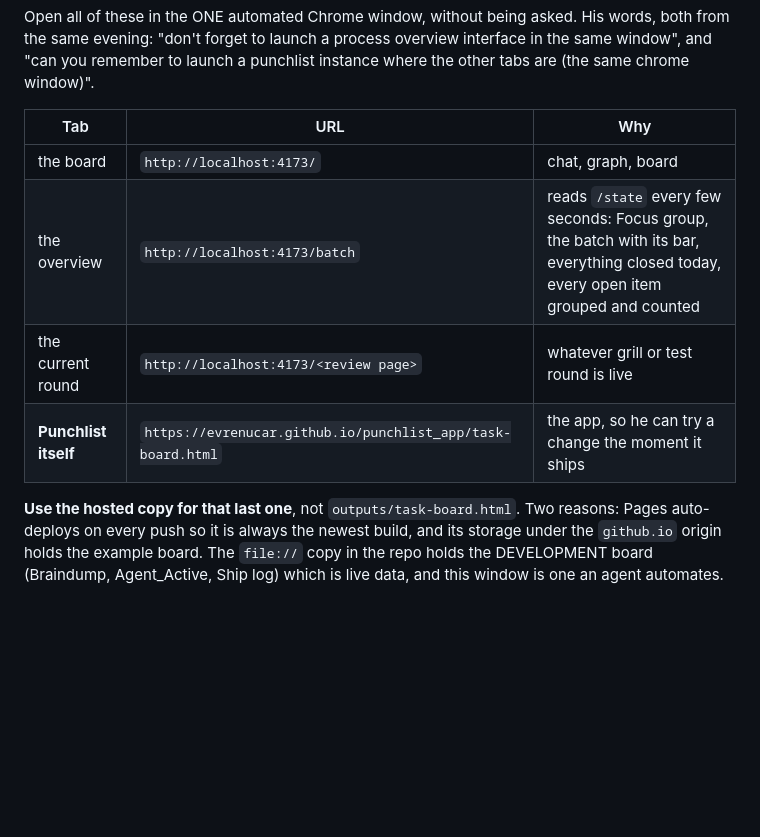
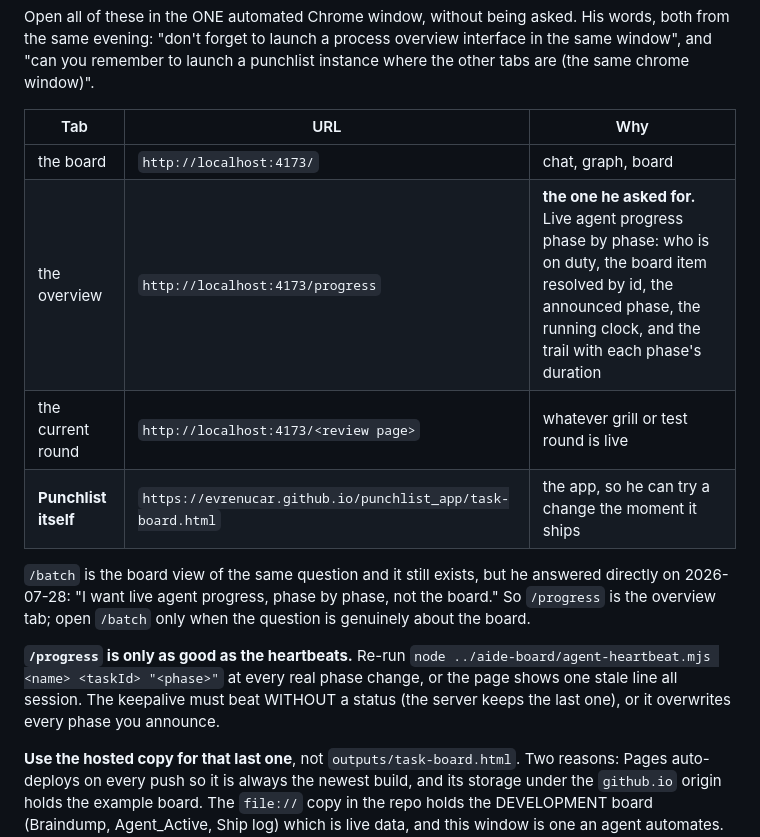
Before and after one commit to evrenucar/punchlist_app, a Markdown page: docs/AGENT_INTERFACE.md, the part around the change. Drawn GitHub-style; blank space fills up the shorter version.

Commit message:
docs(interface): /progress is the overview tab, not /batch
He answered it directly: "I want live agent progress, phase by phase, not the
board." Also writes down the two ways the page goes quietly wrong, since it is
only as good as the heartbeats behind it: announce a phase at every real change,
and keep the keepalive statusless or it overwrites them.

```diff
--- a/docs/AGENT_INTERFACE.md
+++ b/docs/AGENT_INTERFACE.md
@@ -91,9 +91,13 @@ Open all of these in the ONE automated Chrome window, without being asked. His w
 | Tab | URL | Why |
 |---|---|---|
 | the board | `http://localhost:4173/` | chat, graph, board |
-| the overview | `http://localhost:4173/batch` | reads `/state` every few seconds: Focus group, the batch with its bar, everything closed today, every open item grouped and counted |
+| the overview | `http://localhost:4173/progress` | **the one he asked for.** Live agent progress phase by phase: who is on duty, the board item resolved by id, the announced phase, the running clock, and the trail with each phase's duration |
 | the current round | `http://localhost:4173/<review page>` | whatever grill or test round is live |
 | **Punchlist itself** | `https://evrenucar.github.io/punchlist_app/task-board.html` | the app, so he can try a change the moment it ships |
+
+`/batch` is the board view of the same question and it still exists, but he answered directly on 2026-07-28: "I want live agent progress, phase by phase, not the board." So `/progress` is the overview tab; open `/batch` only when the question is genuinely about the board.
+
+**`/progress` is only as good as the heartbeats.** Re-run `node ../aide-board/agent-heartbeat.mjs <name> <taskId> "<phase>"` at every real phase change, or the page shows one stale line all session. The keepalive must beat WITHOUT a status (the server keeps the last one), or it overwrites every phase you announce.
 
 **Use the hosted copy for that last one**, not `outputs/task-board.html`. Two reasons: Pages auto-deploys on every push so it is always the newest build, and its storage under the `github.io` origin holds the example board. The `file://` copy in the repo holds the DEVELOPMENT board (Braindump, Agent_Active, Ship log) which is live data, and this window is one an agent automates. If he ever names the path of his own downloaded copy, that supersedes this.
 
```
